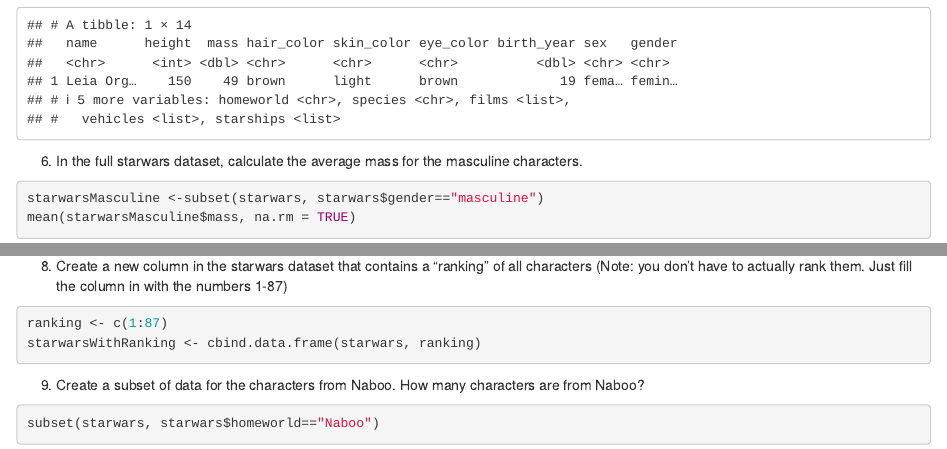
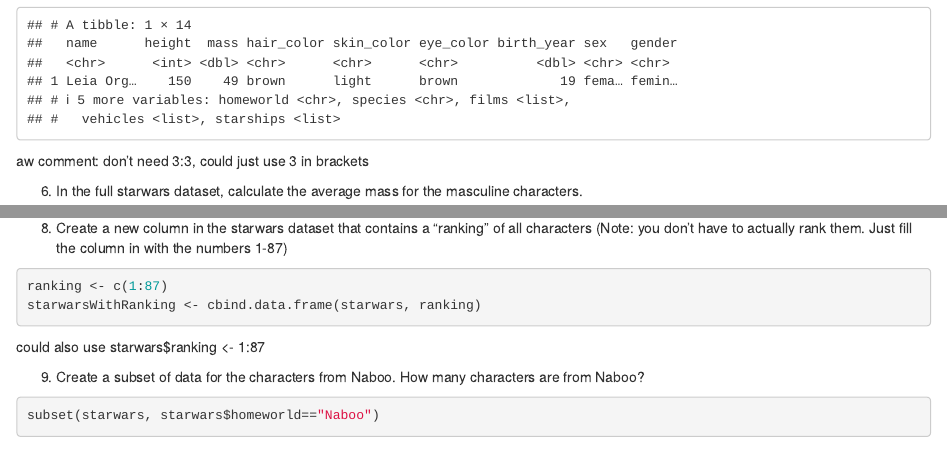
Before and after one commit to taint023/PSY4802, an R Markdown document (Quiz 1.Rmd): the page in a window 1100 px wide, from 750 px down, and a second part further down, joined at a grey line. Rendered offline with R 4.5, knitr and Pandoc, with nearby package versions.

Commit message:
Update Quiz 1.Rmd

````diff
--- a/Quiz 1.Rmd
+++ b/Quiz 1.Rmd
@@ -31,6 +31,7 @@
 ```{r}
 starWarsHuman[3:3,]
 ```
+aw comment: don't need 3:3, could just use 3 in brackets
 
 6. In the full starwars dataset, calculate the average mass for the masculine characters.
 ```{r}
@@ -47,6 +48,7 @@
 ranking <- c(1:87)
 starwarsWithRanking <- cbind.data.frame(starwars, ranking)
 ```
+could also use starwars$ranking <- 1:87
 
 9. Create a subset of data for the characters from Naboo. How many characters are from Naboo?
 ```{r}
````
